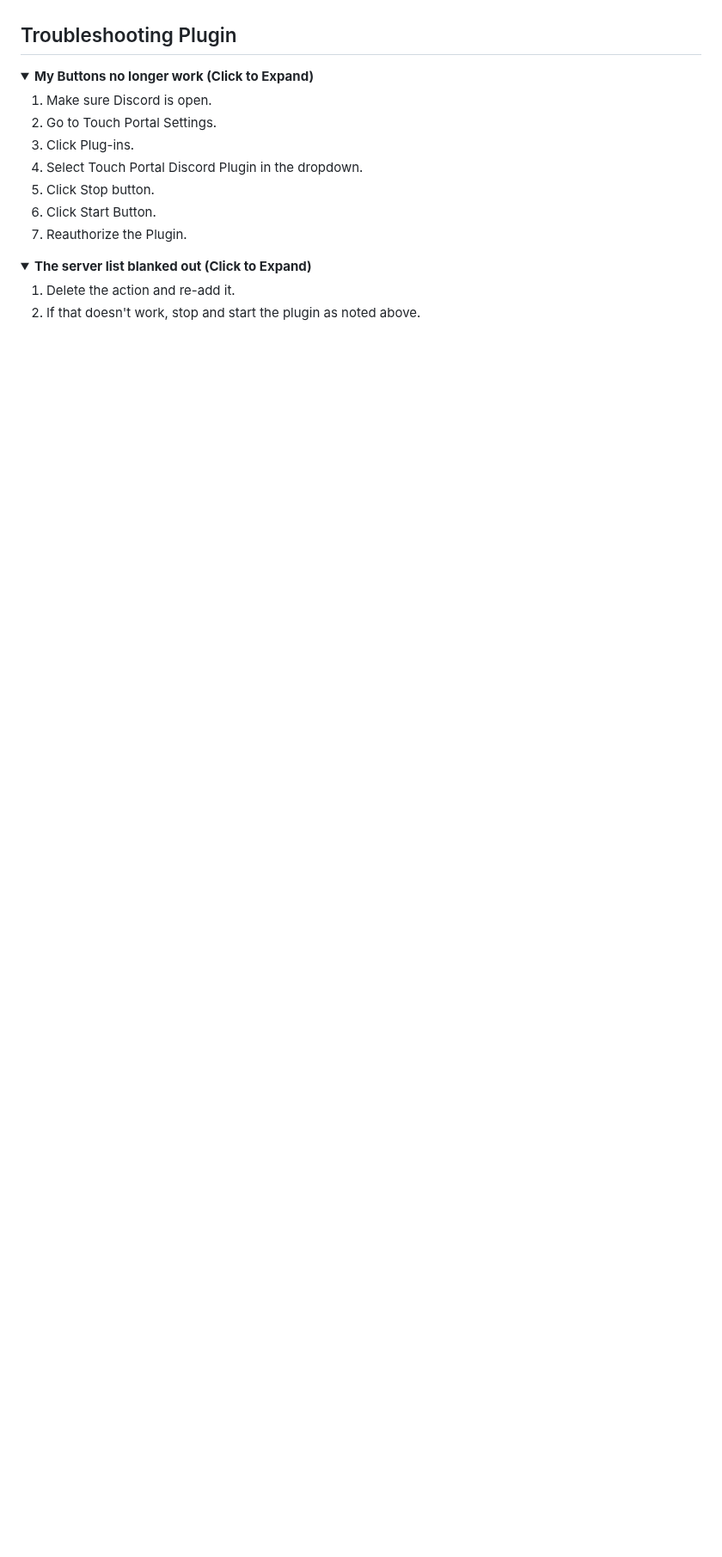
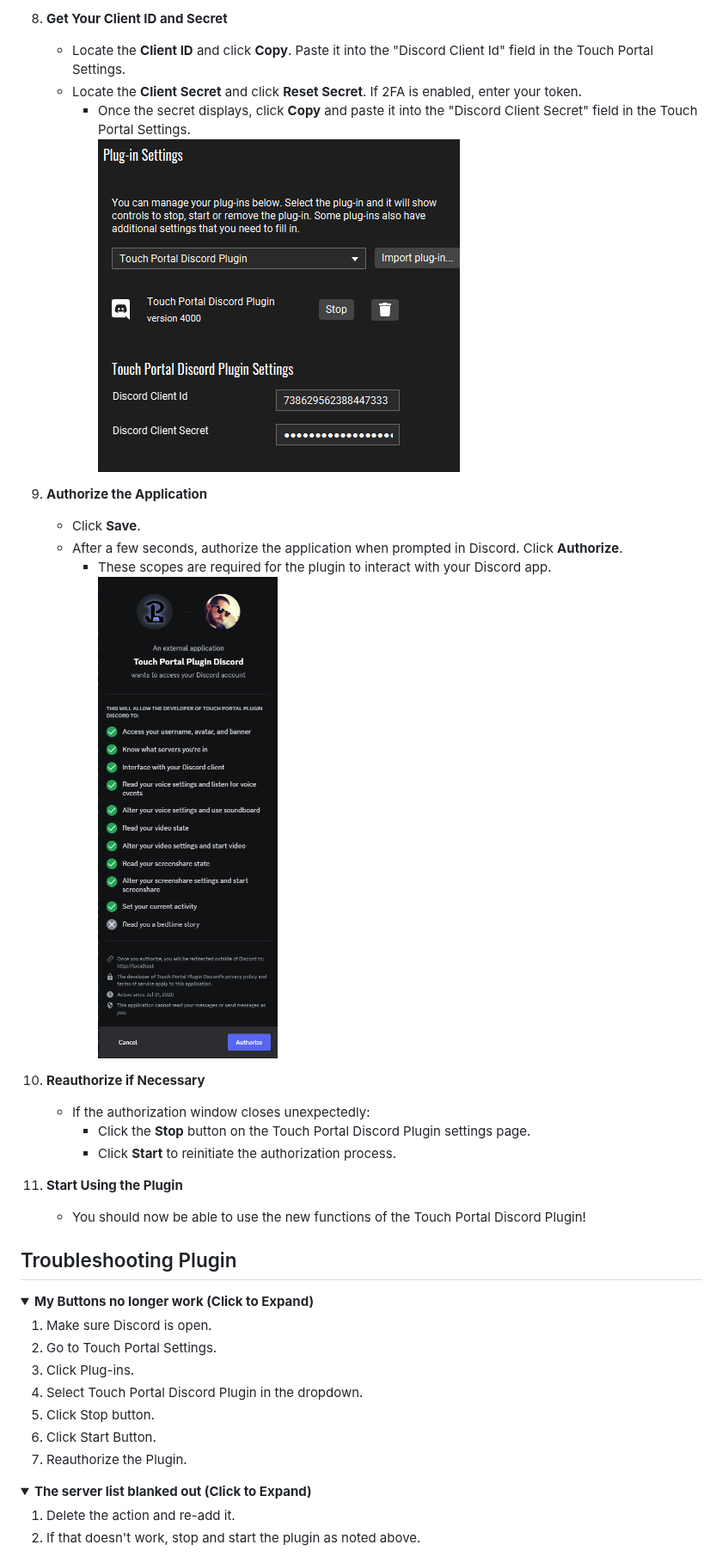
Before and after one commit to spdermn02/TouchPortal_Discord_Plugin, a Markdown page: README.md, the part around one of its changes. Shown at 86% size. Rendered like a GitHub page; folded sections open; blank space fills up the shorter version.

```diff
--- a/README.md
+++ b/README.md
@@ -146,3 +150,25 @@ This plugin simplifies your Discord interactions, bringing essential controls to
+8. **Get Your Client ID and Secret**
+   - Locate the **Client ID** and click **Copy**. Paste it into the "Discord Client Id" field in the Touch Portal Settings.
+   - Locate the **Client Secret** and click **Reset Secret**. If 2FA is enabled, enter your token.
+     - Once the secret displays, click **Copy** and paste it into the "Discord Client Secret" field in the Touch Portal Settings.
+       <br> <img src="resources/images/TP-Discord-Plugin-Config.png" alt="Discord Settings" style="width: 350px;">
+
+
+9. **Authorize the Application**
+   - Click **Save**.
+   - After a few seconds, authorize the application when prompted in Discord. Click **Authorize**.
+     - These scopes are required for the plugin to interact with your Discord app.
+     <br> <img src="resources/images/Discord-Auth-Popup.png" alt="TP Authorize" style="width: 300px;">
+
+10. **Reauthorize if Necessary**
+    - If the authorization window closes unexpectedly:
+      - Click the **Stop** button on the Touch Portal Discord Plugin settings page.
+      - Click **Start** to reinitiate the authorization process.
+
+11. **Start Using the Plugin**
+    - You should now be able to use the new functions of the Touch Portal Discord Plugin!
+
+</details>
 
 ## Troubleshooting Plugin
 <details>
```
Also changed, not shown: other parts of README.md (+37 -33 lines).
